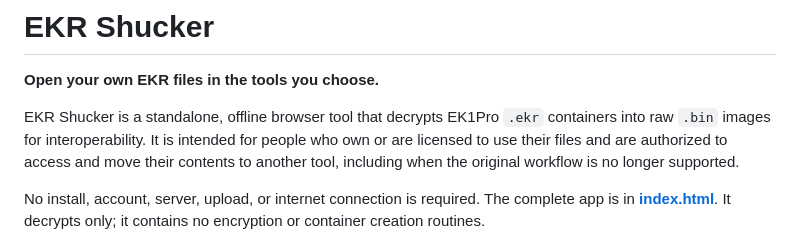
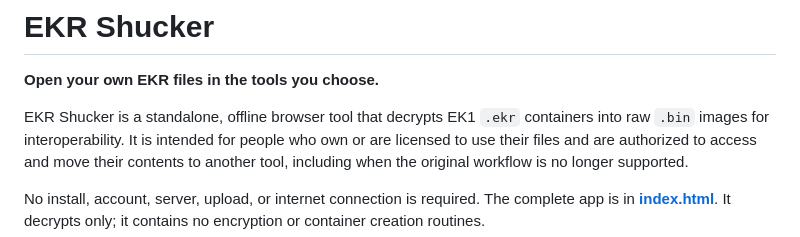
Before and after one commit to naamons/EKR-shucker, a Markdown page: README.md, the part around the change. Drawn GitHub-style.

```diff
--- a/README.md
+++ b/README.md
@@ -2,7 +2,7 @@
 
 **Open your own EKR files in the tools you choose.**
 
-EKR Shucker is a standalone, offline browser tool that decrypts EK1Pro `.ekr`
+EKR Shucker is a standalone, offline browser tool that decrypts EK1 `.ekr`
 containers into raw `.bin` images for interoperability. It is intended for
 people who own or are licensed to use their files and are authorized to access
 and move their contents to another tool, including when the original workflow
```
